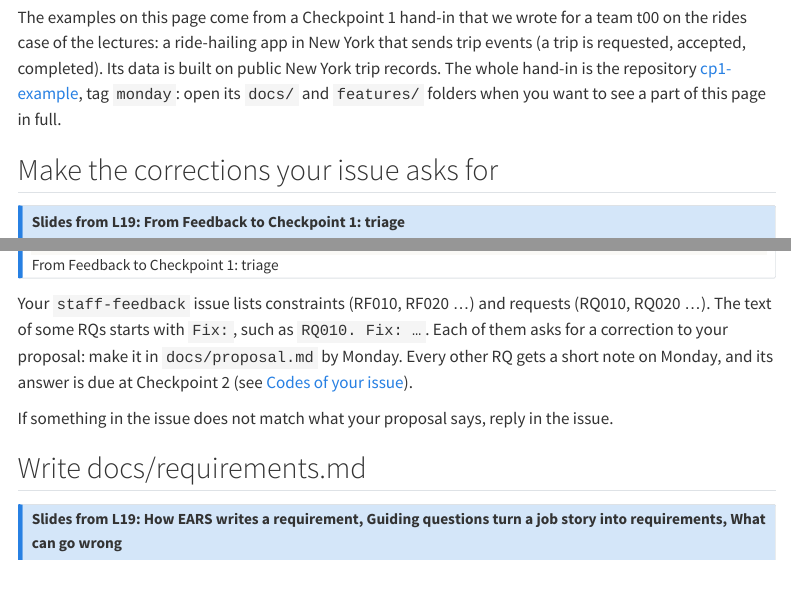
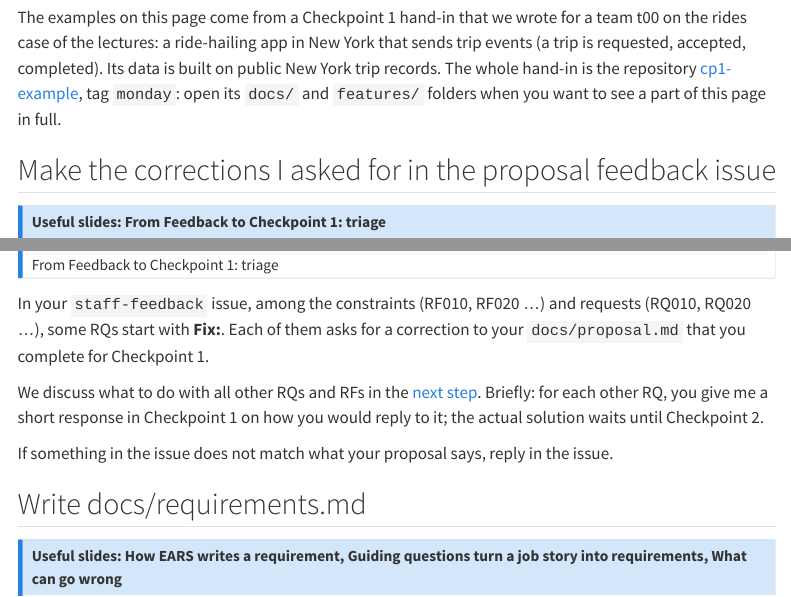
Before and after one commit to cpsc436c-2026w1/lecture-reviews, a Quarto document (project-checkpoint1.qmd): the page in a window 1100 px wide, from 980 px down, and a second part further down, joined at a grey line. Rendered offline with R 4.5, knitr and Pandoc in place of Quarto, with nearby package versions; menus at the side of the page are left out; long lines of code are wrapped.

Commit message:
checkpoint 1 page: fixes section in the instructor's words, useful slides callouts

```diff
--- a/project-checkpoint1.qmd
+++ b/project-checkpoint1.qmd
@@ -54,22 +54,23 @@ is built on public New York trip records. The whole hand-in is the repository
 [cp1-example](https://github.com/cpsc436c-2026w1/cp1-example), tag `monday`: open its `docs/` and `features/`
 folders when you want to see a part of this page in full.
 
-## Make the corrections your issue asks for {#fixes}
+## Make the corrections I asked for in the proposal feedback issue {#fixes}
 
-::: {.callout-note collapse="true" title="Slides from L19: From Feedback to Checkpoint 1: triage"}
+::: {.callout-note collapse="true" title="Useful slides: From Feedback to Checkpoint 1: triage"}
 ![From Feedback to Checkpoint 1: triage](img/l19/l19s-01.png){fig-alt="L19 slide: From Feedback to Checkpoint 1: triage"}
 :::
 
-Your `staff-feedback` issue lists constraints (RF010, RF020 …) and requests (RQ010, RQ020 …). The text of some RQs
-starts with `Fix:`, such as `RQ010. Fix: …`. Each of them asks for a correction to your proposal: make it in `docs/proposal.md`
-by Monday. Every other RQ gets a short note on Monday, and its answer is due at Checkpoint 2 (see
-[Codes of your issue](#codes)).
+In your `staff-feedback` issue, among the constraints (RF010, RF020 …) and requests (RQ010, RQ020 …), some RQs
+start with **Fix:**. Each of them asks for a correction to your `docs/proposal.md` that you complete for Checkpoint 1.
+
+We discuss what to do with all other RQs and RFs in the [next step](#codes). Briefly: for each other RQ, you give me
+a short response in Checkpoint 1 on how you would reply to it; the actual solution waits until Checkpoint 2.
 
 If something in the issue does not match what your proposal says, reply in the issue.
 
 ## Write docs/requirements.md {#requirements}
 
-::: {.callout-note collapse="true" title="Slides from L19: How EARS writes a requirement, Guiding questions turn a job story into requirements, What can go wrong"}
+::: {.callout-note collapse="true" title="Useful slides: How EARS writes a requirement, Guiding questions turn a job story into requirements, What can go wrong"}
 ![How EARS writes a requirement](img/l19/l19-st2.png){fig-alt="L19 slide: How EARS writes a requirement"}
 
 ![Guiding questions turn a job story into requirements](img/l19/l19-st2q.png){fig-alt="L19 slide: Guiding questions turn a job story into requirements"}
```
Also changed, not shown: project-checkpoint1.qmd (14 more changed lines).
